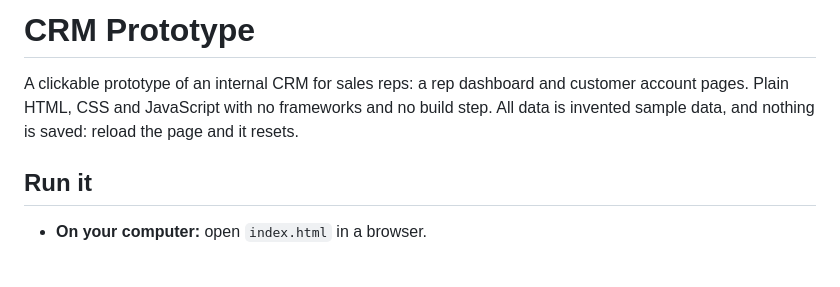
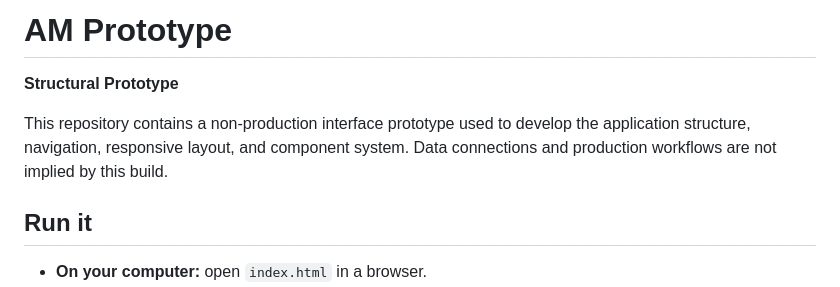
Before and after one commit to WB-DT/TS, a Markdown page: am-prototype/README.md, the part around the change. Drawn GitHub-style; blank space fills up the shorter version.

Commit message:
Rename project to AM Prototype and enhance README
Updated project title and added details about the prototype.

```diff
--- a/am-prototype/README.md
+++ b/am-prototype/README.md
@@ -1,6 +1,8 @@
-# CRM Prototype
+# AM Prototype
 
-A clickable prototype of an internal CRM for sales reps: a rep dashboard and customer account pages. Plain HTML, CSS and JavaScript with no frameworks and no build step. All data is invented sample data, and nothing is saved: reload the page and it resets.
+**Structural Prototype**
+
+This repository contains a non-production interface prototype used to develop the application structure, navigation, responsive layout, and component system. Data connections and production workflows are not implied by this build.
 
 ## Run it
 
```
